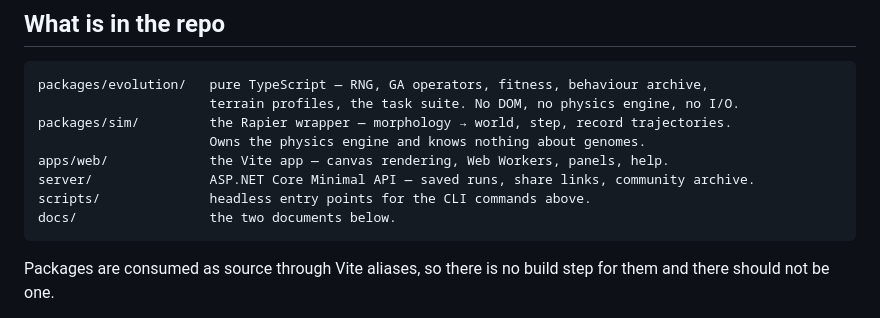
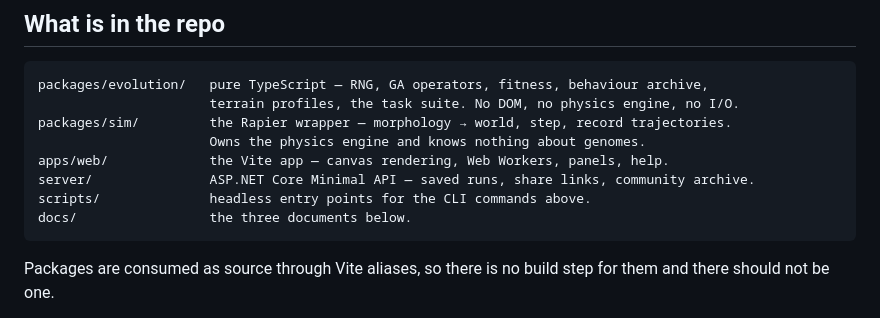
Before and after one commit to RobCawsey/Evolab, a Markdown page: README.md, the part around the change. Rendered like a GitHub page.

````diff
--- a/README.md
+++ b/README.md
@@ -125,7 +125,7 @@ packages/sim/         the Rapier wrapper — morphology → world, step, record
 apps/web/             the Vite app — canvas rendering, Web Workers, panels, help.
 server/               ASP.NET Core Minimal API — saved runs, share links, community archive.
 scripts/              headless entry points for the CLI commands above.
-docs/                 the two documents below.
+docs/                 the three documents below.
 ```
 
 Packages are consumed as source through Vite aliases, so there is no build step for them and
````
Also changed, not shown: CLAUDE.md (+1 -1 lines).
